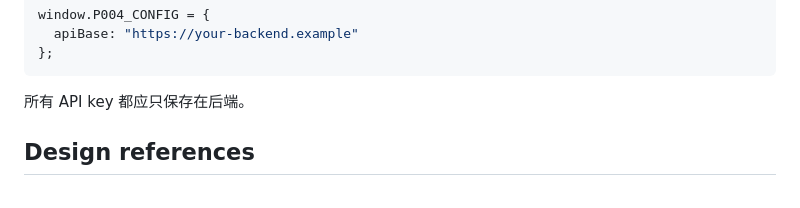
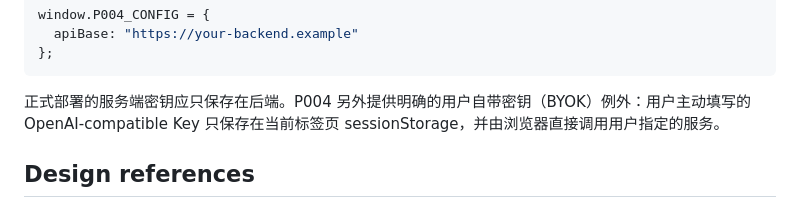
Before and after one commit to CochraneK/AI-Ques, a Markdown page: p004/README.md, the part around the change. Drawn GitHub-style.

Commit message:
docs(P004): clarify backend keys versus deliberate BYOK

````diff
--- a/p004/README.md
+++ b/p004/README.md
@@ -88,7 +88,7 @@ window.P004_CONFIG = {
 };
 ```
 
-所有 API key 都应只保存在后端。
+正式部署的服务端密钥应只保存在后端。P004 另外提供明确的用户自带密钥（BYOK）例外：用户主动填写的 OpenAI-compatible Key 只保存在当前标签页 sessionStorage，并由浏览器直接调用用户指定的服务。
 
 ## Design references
 
````
